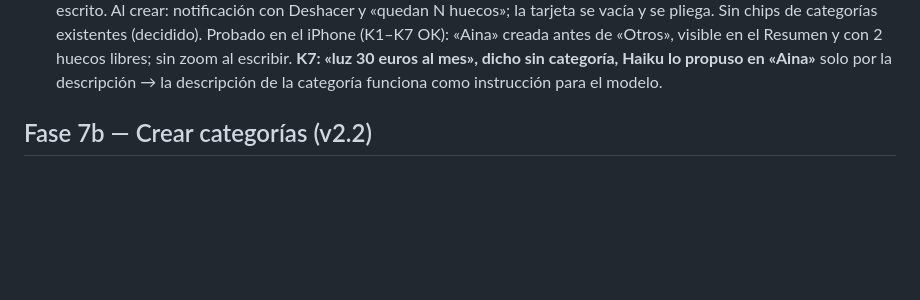
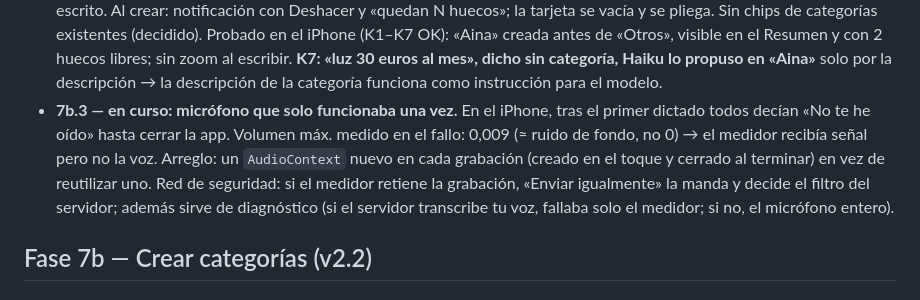
Before and after one commit to pauumartiiin-bot/gastos-por-voz, a Markdown page: CLAUDE.md, the part around the change. Rendered like a GitHub page; blank space fills up the shorter version.

Commit message:
CLAUDE.md: 7b.3, el fallo del micrófono y su arreglo
Co-Authored-By: Claude Opus 5.5 <noreply@anthropic.com>
Claude-Session: https://claude.ai/code/session_019woZmmc5cqMfs8roGFKDfs

```diff
--- a/CLAUDE.md
+++ b/CLAUDE.md
@@ -222,6 +222,12 @@ marcha. El código de la v1 no está publicado: se explica en una línea. **Con
   Probado en el iPhone (K1–K7 OK): «Aina» creada antes de «Otros», visible en el Resumen y con 2 huecos libres;
   sin zoom al escribir. **K7: «luz 30 euros al mes», dicho sin categoría, Haiku lo propuso en «Aina»** solo por
   la descripción → la descripción de la categoría funciona como instrucción para el modelo.
+- **7b.3 — en curso: micrófono que solo funcionaba una vez.** En el iPhone, tras el primer dictado todos decían
+  «No te he oído» hasta cerrar la app. Volumen máx. medido en el fallo: 0,009 (≈ ruido de fondo, no 0) → el medidor
+  recibía señal pero no la voz. Arreglo: un `AudioContext` nuevo en cada grabación (creado en el toque y cerrado al
+  terminar) en vez de reutilizar uno. Red de seguridad: si el medidor retiene la grabación, «Enviar igualmente» la
+  manda y decide el filtro del servidor; además sirve de diagnóstico (si el servidor transcribe tu voz, fallaba
+  solo el medidor; si no, el micrófono entero).
 
 ## Fase 7b — Crear categorías (v2.2)
 
```
